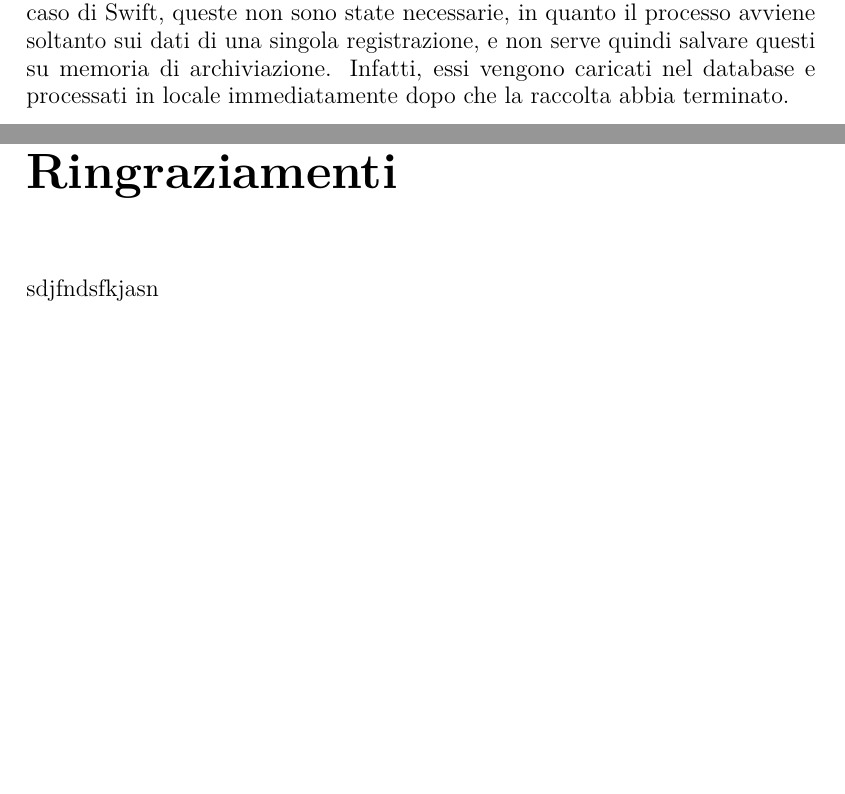
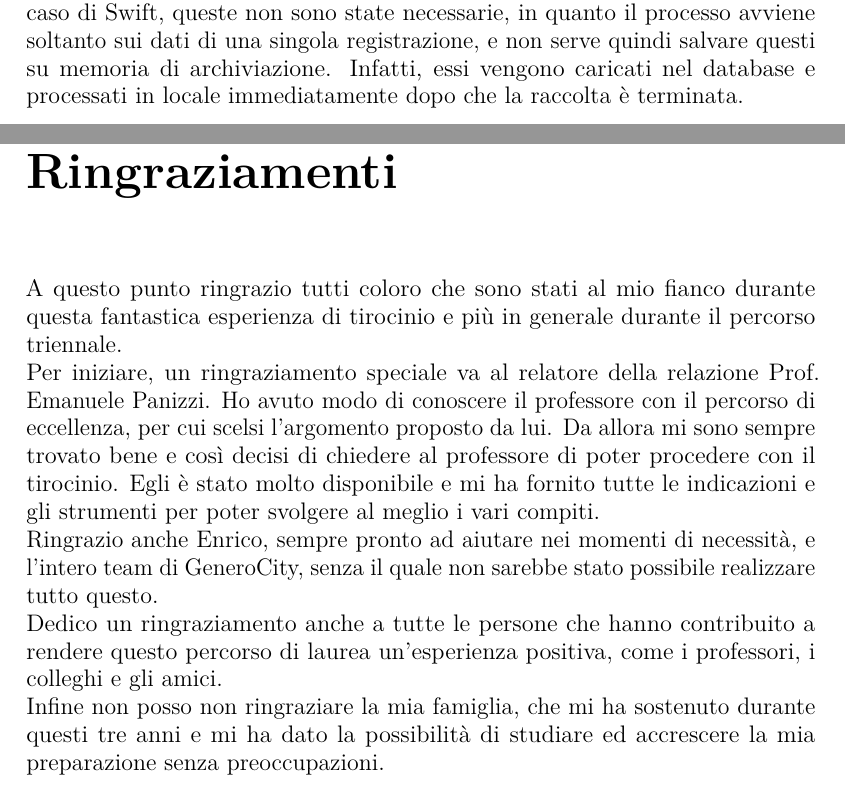
Before and after one commit to AlessioLuciani/bachelor-thesis, a LaTeX thesis (thesis.tex, which reads chapters/deploy_modelli.tex, ringraziamenti.tex): two parts of pages 29 and 47 of 51, joined at a grey line, cut so that both start at the same text, the shorter picture padded with empty space. The pictures show the PDF file thesis.pdf that the author committed with the source.

Commit message:
Add acknowledgments chapter

```diff
--- a/chapters/deploy_modelli.tex
+++ b/chapters/deploy_modelli.tex
@@ -414,7 +414,7 @@ delle librerie di Python per l'interazione con il file system stesso. Nel caso d
 Swift, queste non sono state necessarie, in quanto il processo avviene soltanto
 sui dati di una singola registrazione, e non serve quindi salvare questi su memoria
 di archiviazione. Infatti, essi vengono caricati nel database e processati in locale
-immediatamente dopo che la raccolta abbia terminato.\\
+immediatamente dopo che la raccolta è terminata.\\
 Tra le vere e proprie azioni applicate sui dati, è capitato spesso di dover utilizzare
 operazioni di algebra lineare, o più in generale, operazioni sofisticate sui numeri.
 Nello script Python è stata scelta la libreria esterna \emph{NumPy\footnote{
--- a/ringraziamenti.tex
+++ b/ringraziamenti.tex
@@ -1,4 +1,22 @@
 \chapter*{Ringraziamenti}
 \addcontentsline{toc}{chapter}{Ringraziamenti}
-
-sdjfndsfkjasn
+A questo punto ringrazio tutti coloro che sono stati
+al mio fianco durante questa fantastica esperienza
+di tirocinio e più in generale durante il percorso
+triennale.\\
+Per iniziare, un ringraziamento speciale va al relatore della
+relazione Prof. Emanuele Panizzi. Ho avuto modo di conoscere il
+professore con il percorso di eccellenza, per cui scelsi l'argomento
+proposto da lui. Da allora mi sono sempre trovato bene e
+così decisi di chiedere al professore di poter procedere con il
+tirocinio. Egli è stato molto disponibile e mi ha fornito tutte le
+indicazioni e gli strumenti per poter svolgere al meglio i vari compiti.\\
+Ringrazio anche Enrico, sempre pronto ad aiutare nei momenti di necessità,
+e l'intero team di GeneroCity, senza il quale non sarebbe stato possibile
+realizzare tutto questo.\\
+Dedico un ringraziamento anche a tutte le persone che hanno contribuito a
+rendere questo percorso di laurea un'esperienza positiva, come i professori,
+i colleghi e gli amici.\\
+Infine non posso non ringraziare la mia famiglia, che mi ha sostenuto durante
+questi tre anni e mi ha dato la possibilità di studiare ed accrescere la mia
+preparazione senza preoccupazioni.
```
Also changed, not shown: chapters/raccolta_dati.tex (+2 -2 lines), thesis.pdf, chapters/deploy_modelli.tex (4 more changed lines).
